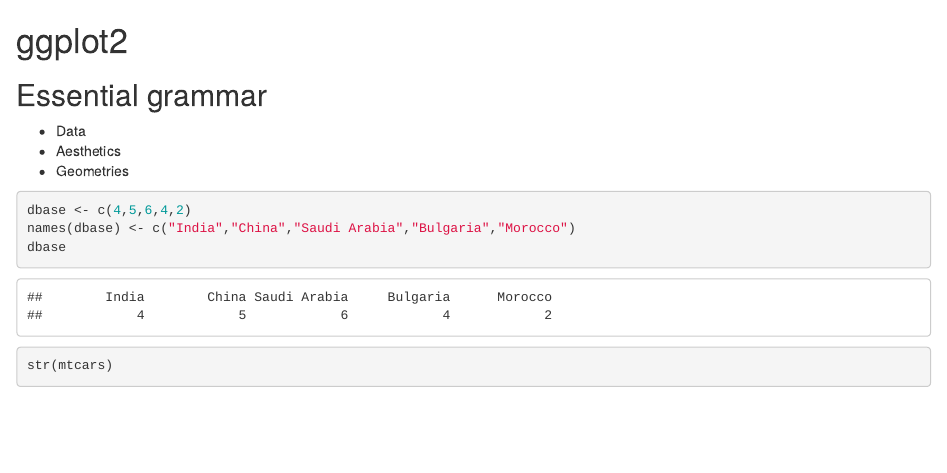
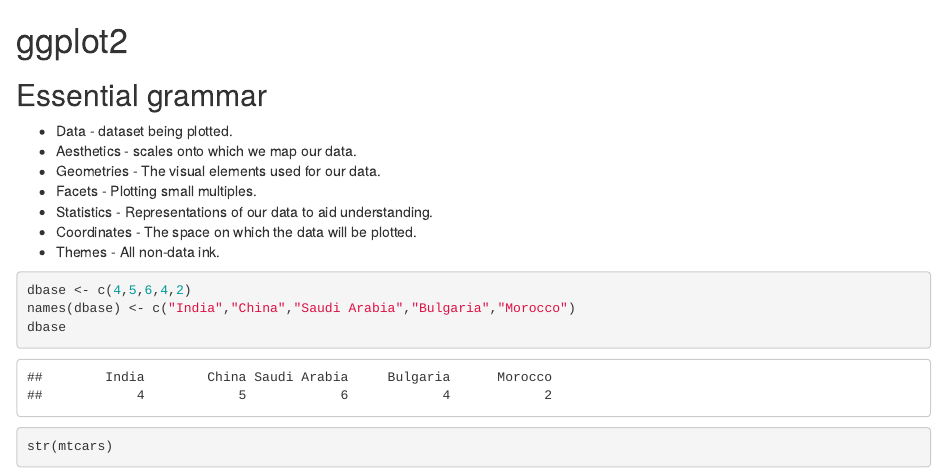
Before and after one commit to megomars/GGPlot2IntheBatcave, an R Markdown document (ggplot2.Rmd): the page in a window 1100 px wide, from its top. Rendered offline with R 4.5, knitr and Pandoc, with nearby package versions.

Commit message:
grammar of graphics

````diff
--- a/ggplot2.Rmd
+++ b/ggplot2.Rmd
@@ -1,9 +1,13 @@
 # ggplot2
 
 ## Essential grammar
-* Data
-* Aesthetics
-* Geometries
+* Data - dataset being plotted.
+* Aesthetics - scales onto which we map our data.
+* Geometries - The visual elements used for our data.
+* Facets - Plotting small multiples.
+* Statistics - Representations of our data to aid understanding.
+* Coordinates - The space on which the data will be plotted.
+* Themes - All non-data ink.
 
 ```{r}
 dbase <- c(4,5,6,4,2)
````
Also changed, not shown: ggplot2.R (deleted, +0 -5 lines), Screen Shot 2018-04-23 at 7.42.41 PM.png (added), 1 other file.
